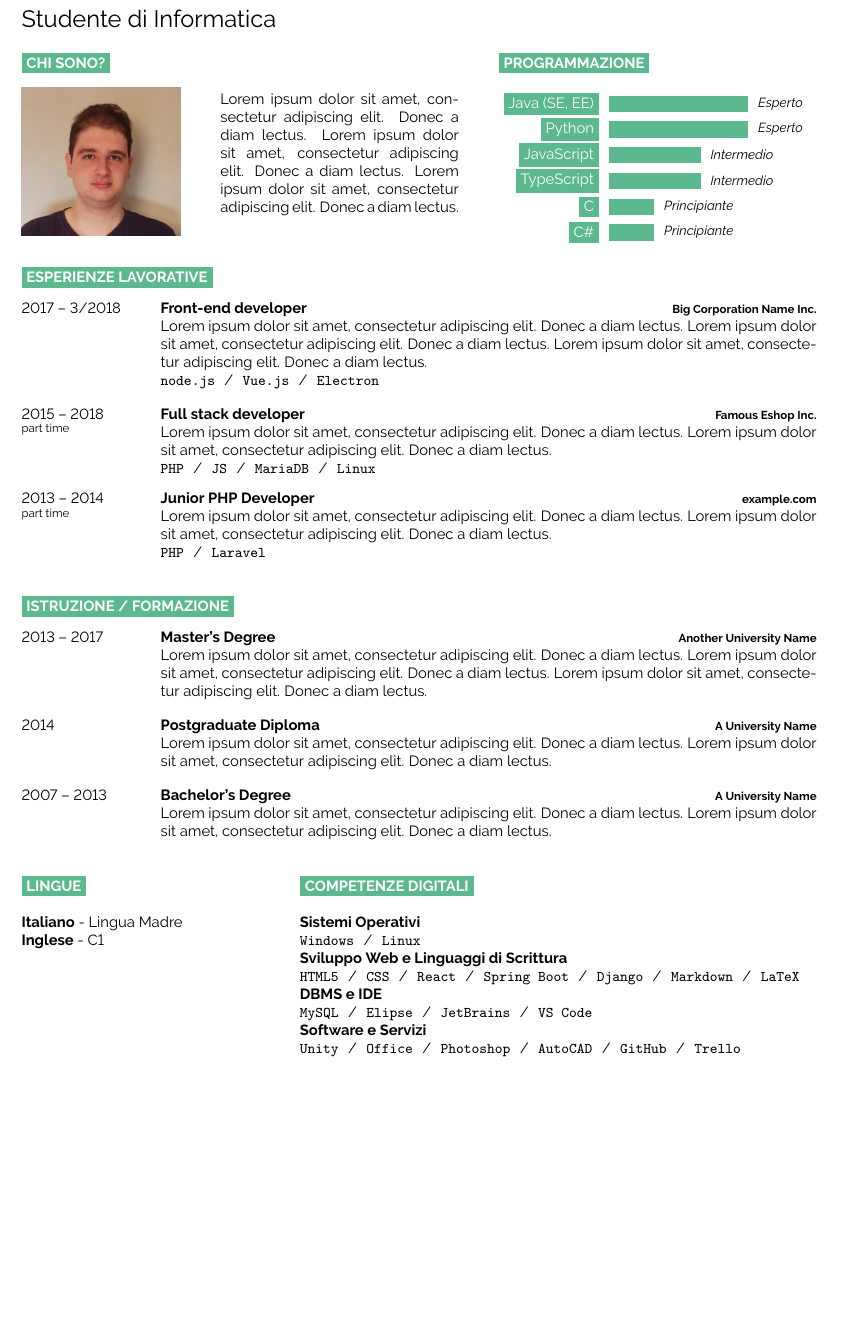
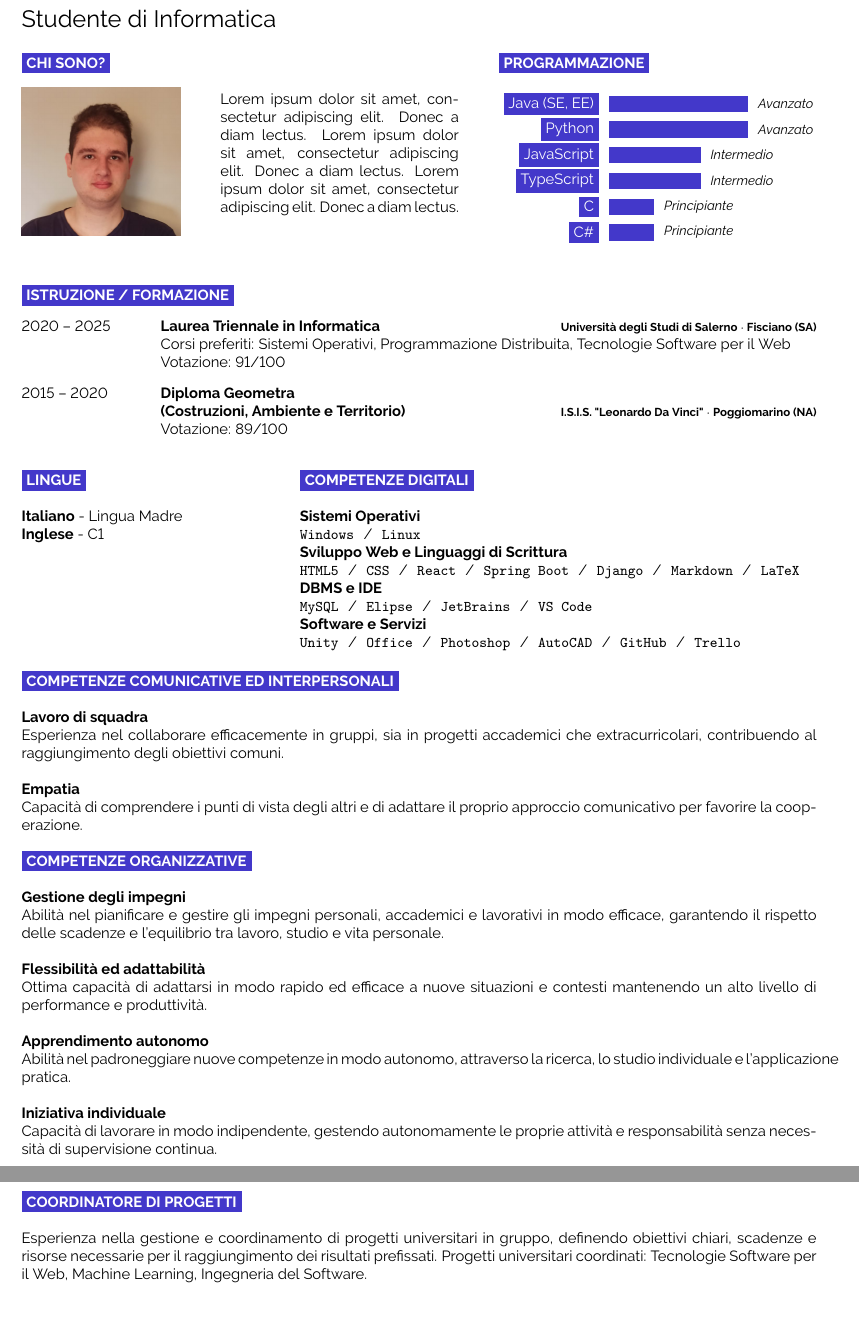
Before and after one commit to AlfredoJSpera/my-cv, a LaTeX document (main.tex, which reads developercv.cls): part of the page before the commit and two parts of pages 1 and 2 of 2 after it, the two joined at a grey line, cut so that both start at the same text, the shorter picture padded with empty space. Compiled offline with pdfLaTeX.

Commit message:
Soft Skills

```diff
--- a/developercv.cls
+++ b/developercv.cls
@@ -127,7 +127,7 @@
 		% Determine skill level
 		\pgfmathsetmacro{\skilllevel}{
 			ifthenelse(\perc<33,"Principiante",
-				ifthenelse(\perc<66,"Intermedio","Esperto"))
+				ifthenelse(\perc<66,"Intermedio","Avanzato"))
 		}
 
 		% Draw label and level
--- a/main.tex
+++ b/main.tex
@@ -42,9 +42,9 @@
 \newcommand{\aboutme}{\lorem \lorem \lorem}
 
 
-
 % Color Scheme
-\definecolor{primary}{HTML}{5cb88e} % 50a6b9
+% https://ui.shadcn.com/colors
+\definecolor{primary}{HTML}{4338ca}
 \definecolor{secondary}{HTML}{9fdabf}
 \definecolor{accent}{HTML}{6acda0}
 
@@ -133,25 +133,25 @@
 %	EXPERIENCE
 %----------------------------------------------------------------------------------------
 
-\cvsect{primary}{Esperienze Lavorative}
-
-\begin{entrylist}
-	\entry
-		{2017 -- 3/2018}
-		{Front-end developer}
-		{Big Corporation Name Inc.}
-		{\lorem \lorem \lorem\\ \texttt{node.js}\slashsep\texttt{Vue.js}\slashsep\texttt{Electron}}
-	\entry
-		{2015 -- 2018\\\footnotesize{part time}}
-		{Full stack developer}
-		{Famous Eshop Inc.}
-		{\lorem\lorem\\ \texttt{PHP}\slashsep\texttt{JS}\slashsep\texttt{MariaDB}\slashsep\texttt{Linux}}
-	\entry
-		{2013 -- 2014\\\footnotesize{part time}}
-		{Junior PHP Developer}
-		{example.com}
-		{\lorem\lorem\\ \texttt{PHP}\slashsep\texttt{Laravel}}
-\end{entrylist}
+%\cvsect{primary}{Esperienze Lavorative}
+%
+%\begin{entrylist}
+%	\entry
+%		{2017 -- 3/2018}
+%		{Front-end developer}
+%		{Big Corporation Name Inc.}
+%		{\lorem \lorem \lorem\\ \texttt{node.js}\slashsep\texttt{Vue.js}\slashsep\texttt{Electron}}
+%	\entry
+%		{2015 -- 2018\\\footnotesize{part time}}
+%		{Full stack developer}
+%		{Famous Eshop Inc.}
+%		{\lorem\lorem\\ \texttt{PHP}\slashsep\texttt{JS}\slashsep\texttt{MariaDB}\slashsep\texttt{Linux}}
+%	\entry
+%		{2013 -- 2014\\\footnotesize{part time}}
+%		{Junior PHP Developer}
+%		{example.com}
+%		{\lorem\lorem\\ \texttt{PHP}\slashsep\texttt{Laravel}}
+%\end{entrylist}
 
 %----------------------------------------------------------------------------------------
 %	EDUCATION
@@ -160,21 +160,21 @@
 \cvsect{primary}{Istruzione / Formazione}
 
 \begin{entrylist}
+	%\entry
+	%	{2015 -- 2020}
+	%	{Master's Degree}
+	%	{Another University Name $\cdot$ Location}
+	%	{\lorem\lorem\lorem}
 	\entry
-		{2013 -- 2017}
-		{Master's Degree}
-		{Another University Name}
-		{\lorem\lorem\lorem}
+		{2020 -- 2025}
+		{Laurea Triennale in Informatica}
+		{Università degli Studi di Salerno $\cdot$ Fisciano (SA)}
+		{Corsi preferiti: Sistemi Operativi, Programmazione Distribuita, Tecnologie Software per il Web \\ Votazione: 91/100}
 	\entry
-		{2014}
-		{Postgraduate Diploma}
-		{A University Name}
-		{\lorem\lorem}
-	\entry
-		{2007 -- 2013}
-		{Bachelor's Degree}
-		{A University Name}
-		{\lorem\lorem}
+		{2015 -- 2020}
+		{Diploma Geometra \\ (Costruzioni, Ambiente e Territorio)}
+		{I.S.I.S. "Leonardo Da Vinci" $\cdot$ Poggiomarino (NA)}
+		{Votazione: 89/100}
 \end{entrylist}
 
 %----------------------------------------------------------------------------------------
@@ -244,6 +244,48 @@
 %----------------------------------------------------------------------------------------
 
 %----------------------------------------------------------------------------------------
+%	COMPETENZE
+%----------------------------------------------------------------------------------------
+
+\cvsect{primary}{Competenze Comunicative ed Interpersonali}
+
+\textbf{Lavoro di squadra}\\
+Esperienza nel collaborare efficacemente in gruppi, sia in progetti accademici che extracurricolari, contribuendo al raggiungimento degli obiettivi comuni.
+
+\vspace{\baselineskip}
+
+\textbf{Empatia}\\
+Capacità di comprendere i punti di vista degli altri e di adattare il proprio approccio comunicativo per favorire la cooperazione.
+
+%----------------------------------------------------------------------------------------
+
+\cvsect{primary}{Competenze Organizzative}
+
+\textbf{Gestione degli impegni}\\
+Abilità nel pianificare e gestire gli impegni personali, accademici e lavorativi in modo efficace, garantendo il rispetto delle scadenze e l'equilibrio tra lavoro, studio e vita personale.
+
+\vspace{\baselineskip}
+
+\textbf{Flessibilità ed adattabilità}\\
+Ottima capacità di adattarsi in modo rapido ed efficace a nuove situazioni e contesti mantenendo un alto livello di performance e produttività.
+
+\vspace{\baselineskip}
+
+\textbf{Apprendimento autonomo}\\
+Abilità nel padroneggiare nuove competenze in modo autonomo, attraverso la ricerca, lo studio individuale e l'applicazione pratica.
+
+\vspace{\baselineskip}
+
+\textbf{Iniziativa individuale}\\
+Capacità di lavorare in modo indipendente, gestendo autonomamente le proprie attività e responsabilità senza necessità di supervisione continua.
+
+%----------------------------------------------------------------------------------------
+
+\cvsect{primary}{Coordinatore di progetti}
+
+Esperienza nella gestione e coordinamento di progetti universitari in gruppo, definendo obiettivi chiari, scadenze e risorse necessarie per il raggiungimento dei risultati prefissati. Progetti universitari coordinati: Tecnologie Software per il Web, Machine Learning, Ingegneria del Software.
+
+%----------------------------------------------------------------------------------------
 %	PRIVACY NOTICE
 %----------------------------------------------------------------------------------------
 
```
Also changed, not shown: main.pdf.
